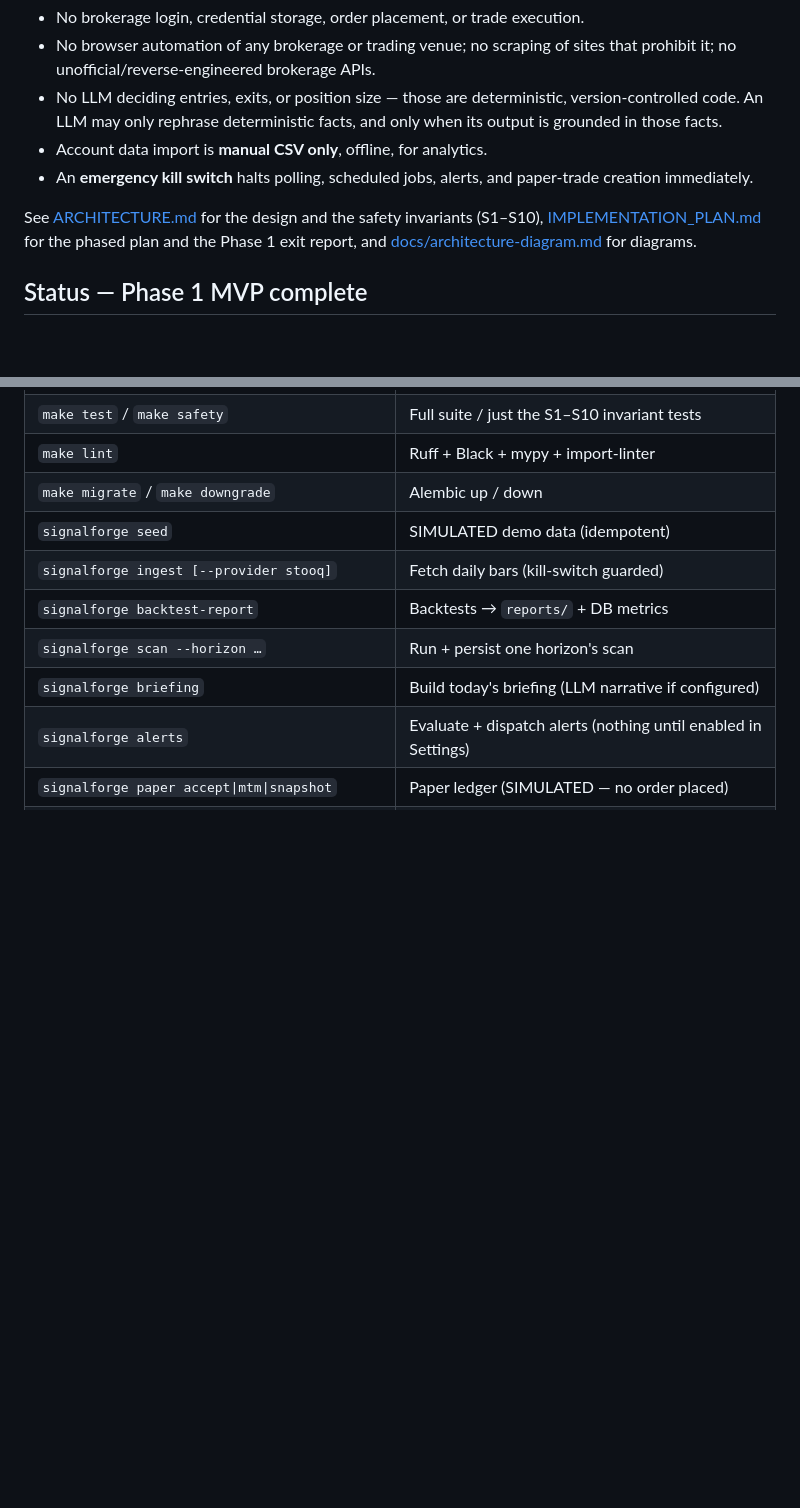
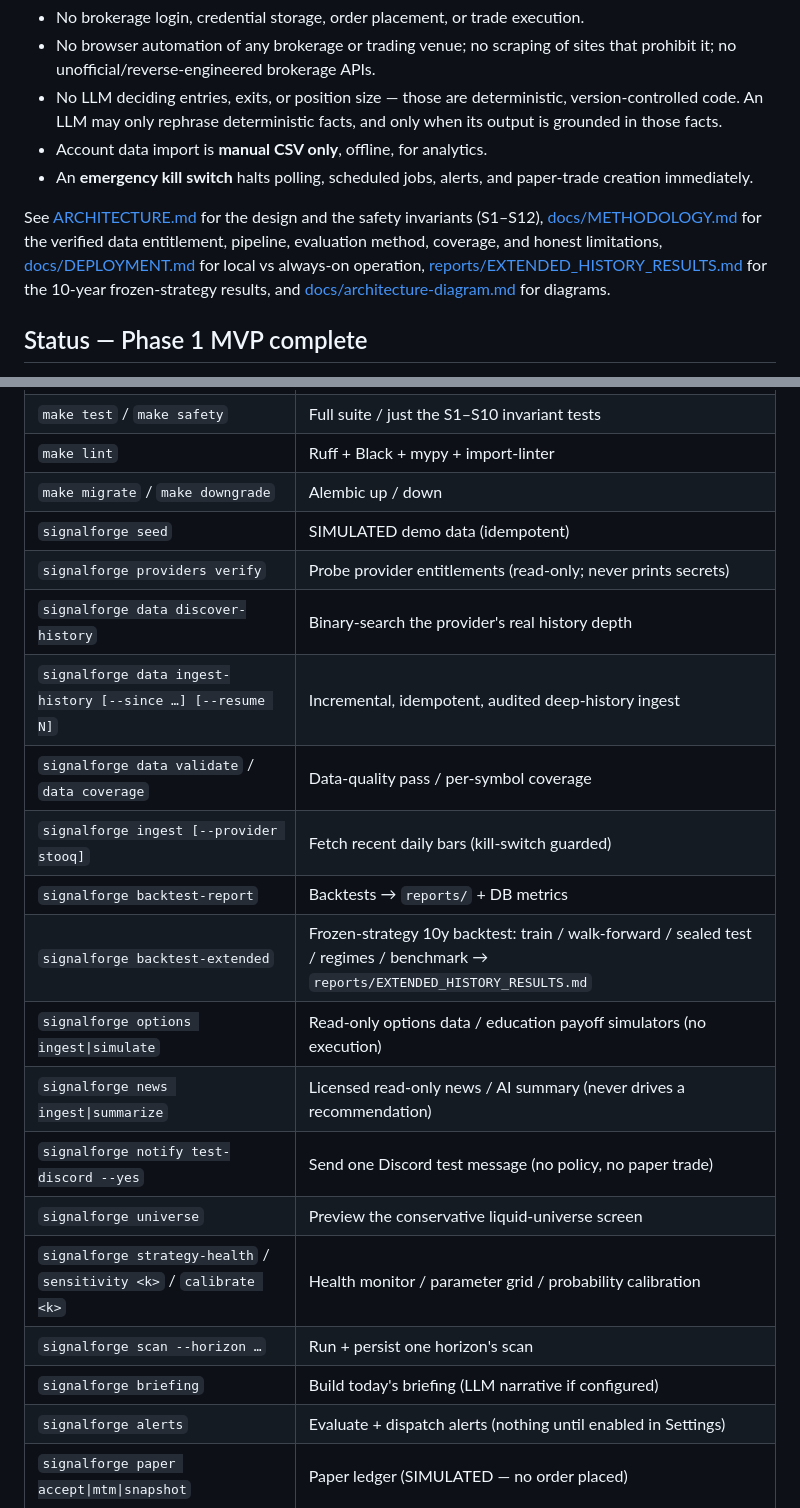
Before and after one commit to louisbrailey/signal-forge, a Markdown page: README.md, 2 parts joined by grey strips. Drawn GitHub-style; blank space fills up the shorter version.

```diff
--- a/README.md
+++ b/README.md
@@ -25,9 +25,12 @@ predictive value.
   paper-trade creation immediately.
 
 See [ARCHITECTURE.md](ARCHITECTURE.md) for the design and the safety invariants
-(S1–S10), [IMPLEMENTATION_PLAN.md](IMPLEMENTATION_PLAN.md) for the phased plan and
-the Phase 1 exit report, and [docs/architecture-diagram.md](docs/architecture-diagram.md)
-for diagrams.
+(S1–S12), [docs/METHODOLOGY.md](docs/METHODOLOGY.md) for the verified data
+entitlement, pipeline, evaluation method, coverage, and honest limitations,
+[docs/DEPLOYMENT.md](docs/DEPLOYMENT.md) for local vs always-on operation,
+[reports/EXTENDED_HISTORY_RESULTS.md](reports/EXTENDED_HISTORY_RESULTS.md) for the
+10-year frozen-strategy results, and
+[docs/architecture-diagram.md](docs/architecture-diagram.md) for diagrams.
 
 ## Status — Phase 1 MVP complete
 
@@ -70,8 +73,18 @@ Overview / Scanner / Briefing / Portfolio / Strategy Lab / Journal / Settings.
 | `make lint` | Ruff + Black + mypy + import-linter |
 | `make migrate` / `make downgrade` | Alembic up / down |
 | `signalforge seed` | SIMULATED demo data (idempotent) |
-| `signalforge ingest [--provider stooq]` | Fetch daily bars (kill-switch guarded) |
+| `signalforge providers verify` | Probe provider entitlements (read-only; never prints secrets) |
+| `signalforge data discover-history` | Binary-search the provider's real history depth |
+| `signalforge data ingest-history [--since …] [--resume N]` | Incremental, idempotent, audited deep-history ingest |
+| `signalforge data validate` / `data coverage` | Data-quality pass / per-symbol coverage |
+| `signalforge ingest [--provider stooq]` | Fetch recent daily bars (kill-switch guarded) |
 | `signalforge backtest-report` | Backtests → `reports/` + DB metrics |
+| `signalforge backtest-extended` | Frozen-strategy 10y backtest: train / walk-forward / sealed test / regimes / benchmark → `reports/EXTENDED_HISTORY_RESULTS.md` |
+| `signalforge options ingest\|simulate` | Read-only options data / education payoff simulators (no execution) |
+| `signalforge news ingest\|summarize` | Licensed read-only news / AI summary (never drives a recommendation) |
+| `signalforge notify test-discord --yes` | Send one Discord test message (no policy, no paper trade) |
+| `signalforge universe` | Preview the conservative liquid-universe screen |
+| `signalforge strategy-health` / `sensitivity <k>` / `calibrate <k>` | Health monitor / parameter grid / probability calibration |
 | `signalforge scan --horizon …` | Run + persist one horizon's scan |
 | `signalforge briefing` | Build today's briefing (LLM narrative if configured) |
 | `signalforge alerts` | Evaluate + dispatch alerts (nothing until enabled in Settings) |
```
Also changed, not shown: docs/METHODOLOGY.md (added, +107 -0 lines).
